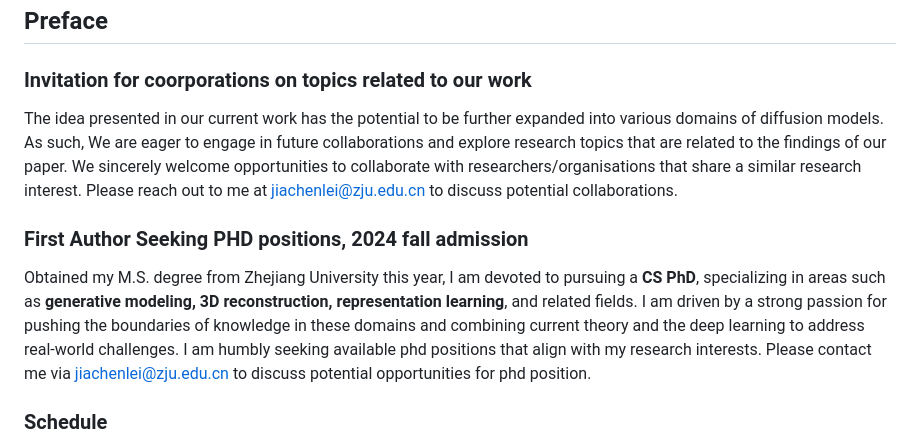
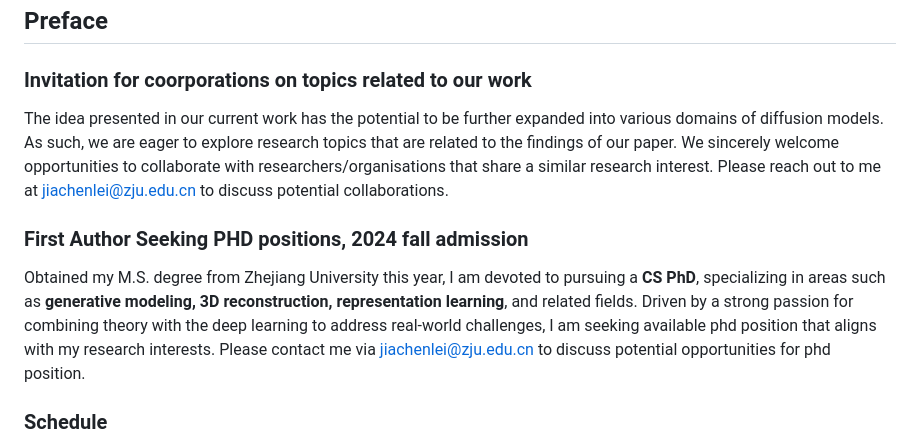
Before and after one commit to jiachenlei/maskdm, a Markdown page: README.md, the part around the change. Rendered like a GitHub page.

```diff
--- a/README.md
+++ b/README.md
@@ -4,11 +4,11 @@ For an *intuitive* introduction of our method, you could refer to our [project w
 
 ## Preface
 ### Invitation for coorporations on topics related to our work
-The idea presented in our current work has the potential to be further expanded into various domains of diffusion models. As such, We are eager to engage in future collaborations and explore research topics that are related to the findings of our paper. We sincerely welcome opportunities to collaborate with researchers/organisations that share a similar research interest. Please reach out to me at jiachenlei@zju.edu.cn to discuss potential collaborations.
+The idea presented in our current work has the potential to be further expanded into various domains of diffusion models. As such, we are eager to explore research topics that are related to the findings of our paper. We sincerely welcome opportunities to collaborate with researchers/organisations that share a similar research interest. Please reach out to me at jiachenlei@zju.edu.cn to discuss potential collaborations.
 
 
 ### First Author Seeking PHD positions, 2024 fall admission
-Obtained my M.S. degree from Zhejiang University this year, I am devoted to pursuing a **CS PhD**, specializing in areas such as **generative modeling, 3D reconstruction, representation learning**, and related fields. I am driven by a strong passion for pushing the boundaries of knowledge in these domains and combining current theory and the deep learning to address real-world challenges. I am humbly seeking available phd positions that align with my research interests. Please contact me via jiachenlei@zju.edu.cn to discuss potential opportunities for phd position.
+Obtained my M.S. degree from Zhejiang University this year, I am devoted to pursuing a **CS PhD**, specializing in areas such as **generative modeling, 3D reconstruction, representation learning**, and related fields. Driven by a strong passion for combining theory with the deep learning to address real-world challenges, I am seeking available phd position that aligns with my research interests. Please contact me via jiachenlei@zju.edu.cn to discuss potential opportunities for phd position.
 
 ### Schedule
 As our current project is still a work in progress, we plan to gradually present more analysis and details on our method in the near future.
```
